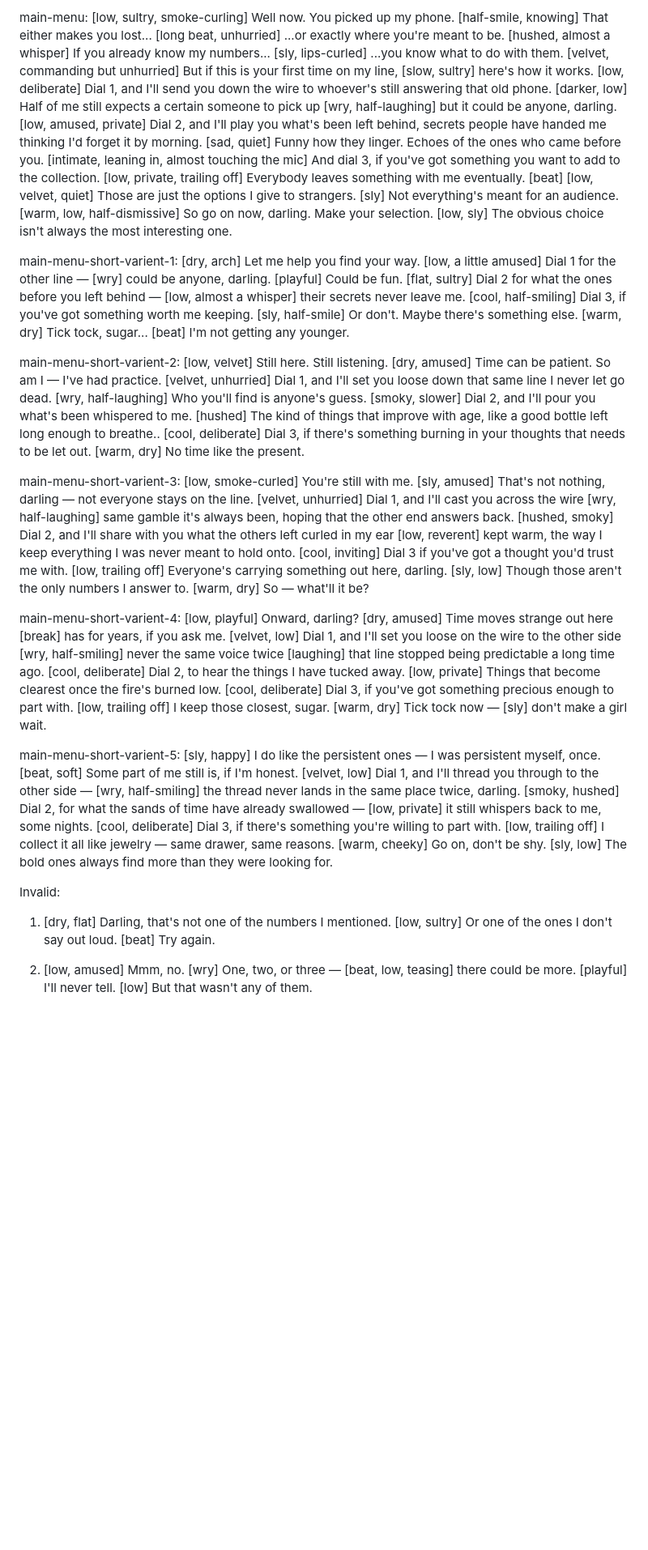
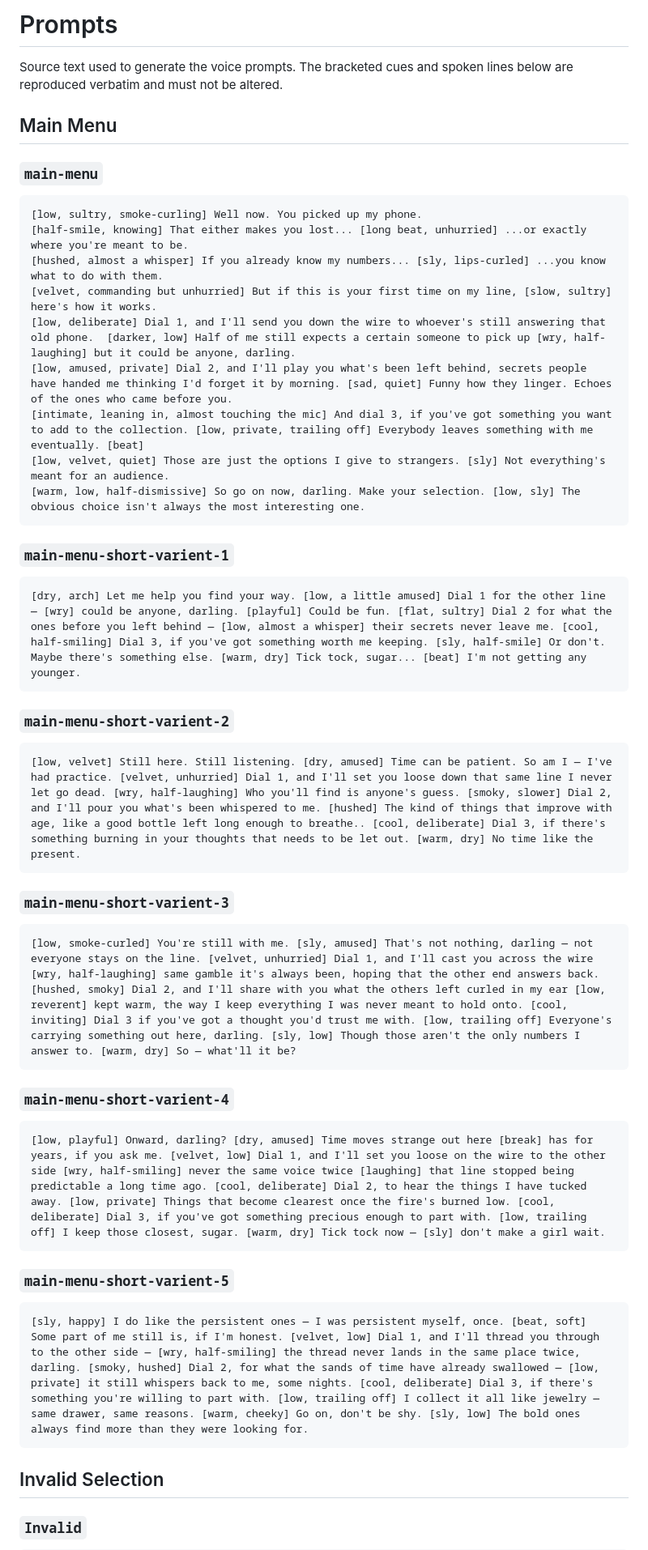
Before and after one commit to k-anderson/bella-novella, a Markdown page: PROMPTS.md, the part around one of its changes. Shown at 81% size. Rendered like a GitHub page; blank space fills up the shorter version.

````diff
--- a/PROMPTS.md
+++ b/PROMPTS.md
@@ -1,4 +1,13 @@
-main-menu:
+# Prompts
+
+Source text used to generate the voice prompts. The bracketed cues and spoken
+lines below are reproduced verbatim and must not be altered.
+
+## Main Menu
+
+### `main-menu`
+
+```text
 [low, sultry, smoke-curling] Well now. You picked up my phone.
 [half-smile, knowing] That either makes you lost... [long beat, unhurried] ...or exactly where you're meant to be.
 [hushed, almost a whisper] If you already know my numbers... [sly, lips-curled] ...you know what to do with them.
@@ -8,24 +17,39 @@ main-menu:
 [intimate, leaning in, almost touching the mic] And dial 3, if you've got something you want to add to the collection. [low, private, trailing off] Everybody leaves something with me eventually. [beat]
 [low, velvet, quiet] Those are just the options I give to strangers. [sly] Not everything's meant for an audience.
 [warm, low, half-dismissive] So go on now, darling. Make your selection. [low, sly] The obvious choice isn't always the most interesting one.
+```
 
-main-menu-short-varient-1:
+### `main-menu-short-varient-1`
+
+```text
 [dry, arch] Let me help you find your way. [low, a little amused] Dial 1 for the other line — [wry] could be anyone, darling. [playful] Could be fun. [flat, sultry] Dial 2 for what the ones before you left behind — [low, almost a whisper] their secrets never leave me. [cool, half-smiling] Dial 3, if you've got something worth me keeping. [sly, half-smile] Or don't. Maybe there's something else. [warm, dry] Tick tock, sugar... [beat] I'm not getting any younger.
+```
 
-main-menu-short-varient-2:
+### `main-menu-short-varient-2`
+
+```text
 [low, velvet] Still here. Still listening. [dry, amused] Time can be patient. So am I — I've had practice. [velvet, unhurried] Dial 1, and I'll set you loose down that same line I never let go dead. [wry, half-laughing] Who you'll find is anyone's guess. [smoky, slower] Dial 2, and I'll pour you what's been whispered to me. [hushed] The kind of things that improve with age, like a good bottle left long enough to breathe.. [cool, deliberate] Dial 3, if there's something burning in your thoughts that needs to be let out. [warm, dry] No time like the present.
+```
 
-main-menu-short-varient-3:
+### `main-menu-short-varient-3`
+
+```text
 [low, smoke-curled] You're still with me. [sly, amused] That's not nothing, darling — not everyone stays on the line. [velvet, unhurried] Dial 1, and I'll cast you across the wire [wry, half-laughing] same gamble it's always been, hoping that the other end answers back. [hushed, smoky] Dial 2, and I'll share with you what the others left curled in my ear [low, reverent] kept warm, the way I keep everything I was never meant to hold onto. [cool, inviting] Dial 3 if you've got a thought you'd trust me with. [low, trailing off] Everyone's carrying something out here, darling. [sly, low] Though those aren't the only numbers I answer to. [warm, dry] So — what'll it be?
+```
 
-main-menu-short-varient-4:
+### `main-menu-short-varient-4`
+
+```text
 [low, playful] Onward, darling? [dry, amused] Time moves strange out here [break] has for years, if you ask me. [velvet, low] Dial 1, and I'll set you loose on the wire to the other side [wry, half-smiling] never the same voice twice [laughing] that line stopped being predictable a long time ago. [cool, deliberate] Dial 2, to hear the things I have tucked away. [low, private] Things that become clearest once the fire's burned low. [cool, deliberate] Dial 3, if you've got something precious enough to part with. [low, trailing off] I keep those closest, sugar. [warm, dry] Tick tock now — [sly] don't make a girl wait.
+```
 
-main-menu-short-varient-5:
+### `main-menu-short-varient-5`
+
+```text
 [sly, happy] I do like the persistent ones — I was persistent myself, once. [beat, soft] Some part of me still is, if I'm honest. [velvet, low] Dial 1, and I'll thread you through to the other side — [wry, half-smiling] the thread never lands in the same place twice, darling. [smoky, hushed] Dial 2, for what the sands of time have already swallowed — [low, private] it still whispers back to me, some nights. [cool, deliberate] Dial 3, if there's something you're willing to part with. [low, trailing off] I collect it all like jewelry — same drawer, same reasons. [warm, cheeky] Go on, don't be shy. [sly, low] The bold ones always find more than they were looking for.
+```
 
-Invalid:
-1. [dry, flat] Darling, that's not one of the numbers I mentioned. [low, sultry] Or one of the ones I don't say out loud. [beat] Try again.
+## Invalid Selection
 
-2. [low, amused] Mmm, no. [wry] One, two, or three — [beat, low, teasing] there could be more. [playful] I'll never tell. [low] But that wasn't any of them.
+### `Invalid`
 
````
Also changed, not shown: other parts of PROMPTS.md (+104 -23 lines).
